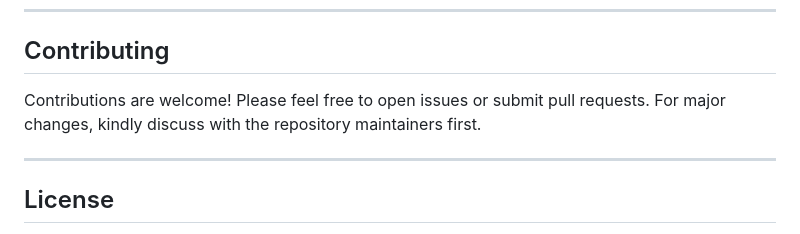
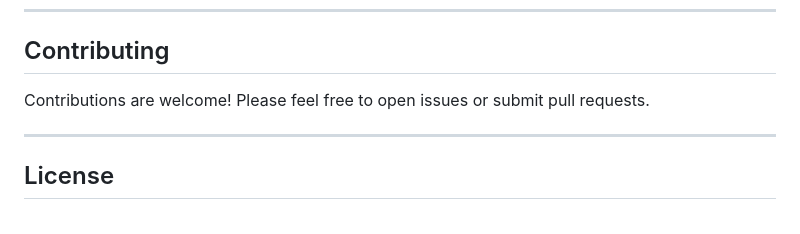
Before and after one commit to adityanigam14/Literacy-Classifier-for-Indian-Populations, a Markdown page: README.md, the part around the change. GitHub-like rendering.

```diff
--- a/README.md
+++ b/README.md
@@ -107,7 +107,7 @@ The emphasis on recall over accuracy is intentional, as it prioritizes minimizin
 
 ## Contributing
 
-Contributions are welcome! Please feel free to open issues or submit pull requests. For major changes, kindly discuss with the repository maintainers first.
+Contributions are welcome! Please feel free to open issues or submit pull requests.
 
 ---
 
```
